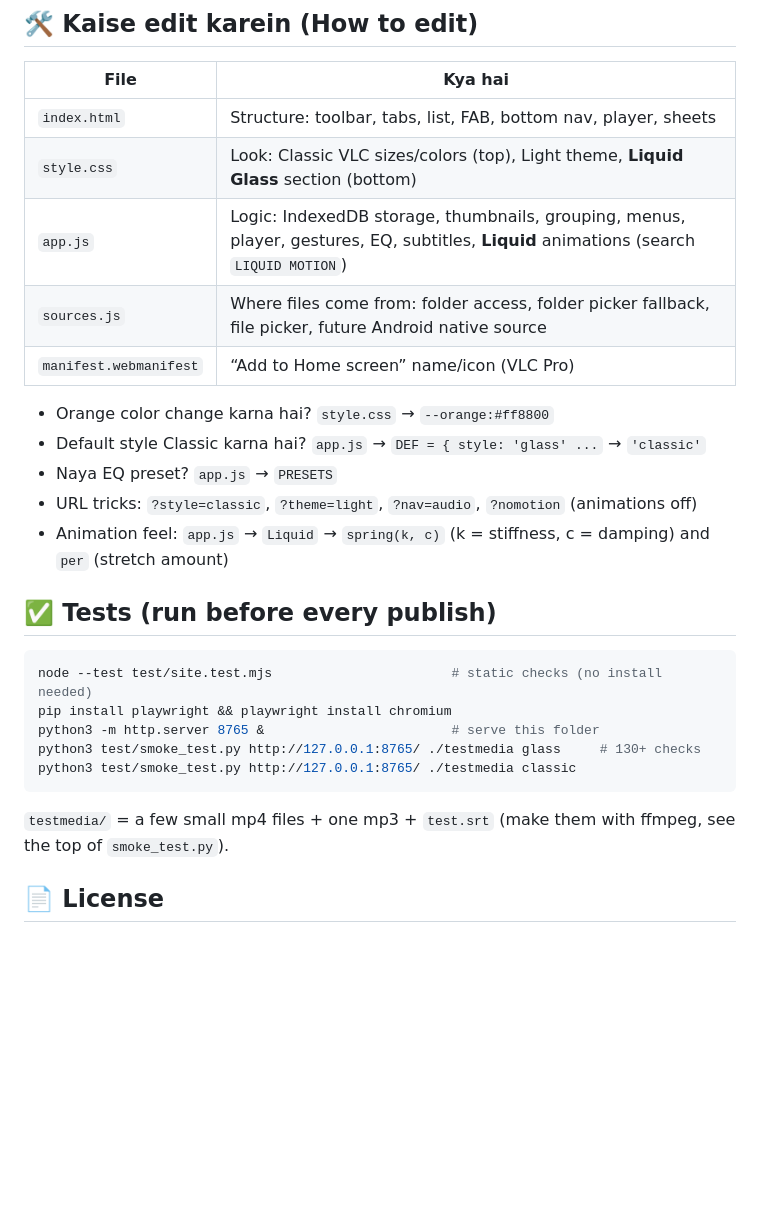
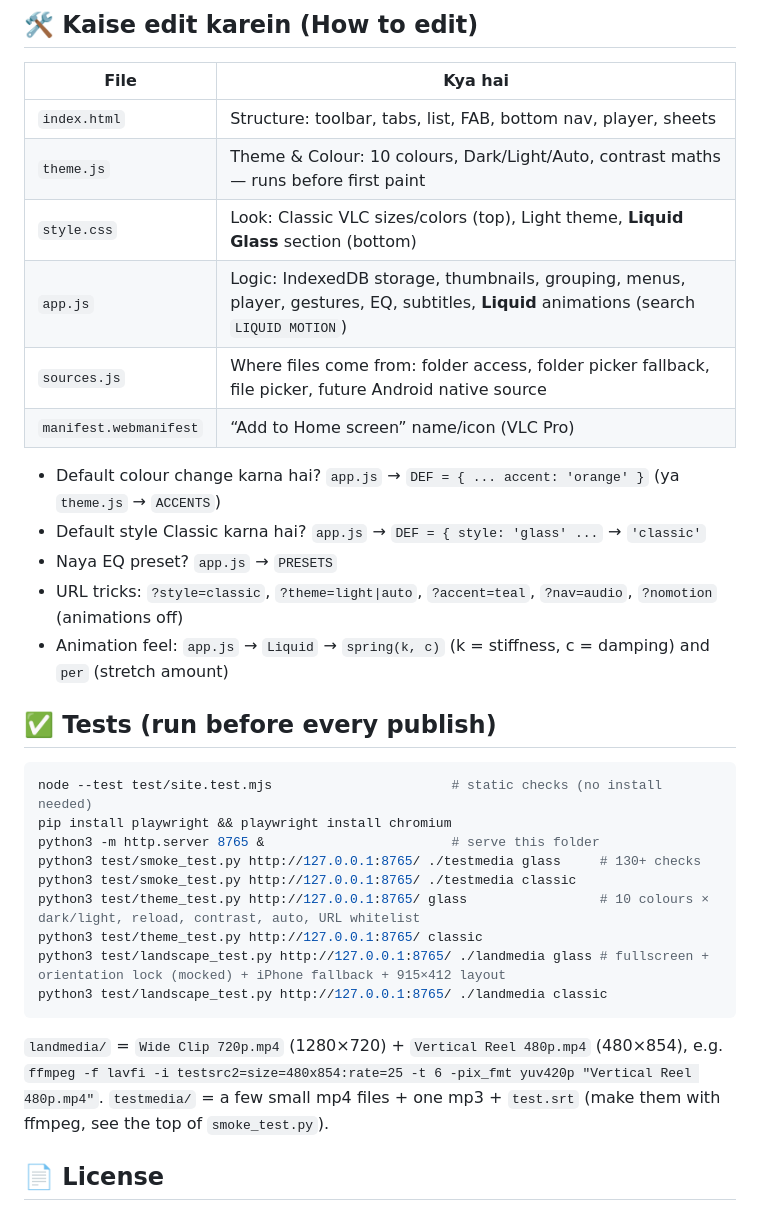
Before and after one commit to nm621532-byte/vlc-pro-techbroz, a Markdown page: README.md, the part around one of its changes. Rendered like a GitHub page; blank space fills up the shorter version.

````diff
--- a/README.md
+++ b/README.md
@@ -69,15 +107,16 @@
 | File | Kya hai |
 |---|---|
 | `index.html` | Structure: toolbar, tabs, list, FAB, bottom nav, player, sheets |
+| `theme.js` | Theme & Colour: 10 colours, Dark/Light/Auto, contrast maths — runs before first paint |
 | `style.css` | Look: Classic VLC sizes/colors (top), Light theme, **Liquid Glass** section (bottom) |
 | `app.js` | Logic: IndexedDB storage, thumbnails, grouping, menus, player, gestures, EQ, subtitles, **Liquid** animations (search `LIQUID MOTION`) |
 | `sources.js` | Where files come from: folder access, folder picker fallback, file picker, future Android native source |
 | `manifest.webmanifest` | “Add to Home screen” name/icon (VLC Pro) |
 
-- Orange color change karna hai? `style.css` → `--orange:#ff8800`
+- Default colour change karna hai? `app.js` → `DEF = { ... accent: 'orange' }` (ya `theme.js` → `ACCENTS`)
 - Default style Classic karna hai? `app.js` → `DEF = { style: 'glass' ...` → `'classic'`
 - Naya EQ preset? `app.js` → `PRESETS`
-- URL tricks: `?style=classic`, `?theme=light`, `?nav=audio`, `?nomotion` (animations off)
+- URL tricks: `?style=classic`, `?theme=light|auto`, `?accent=teal`, `?nav=audio`, `?nomotion` (animations off)
 - Animation feel: `app.js` → `Liquid` → `spring(k, c)` (k = stiffness, c = damping) and `per` (stretch amount)
 
 ## ✅ Tests (run before every publish)
@@ -87,7 +126,12 @@ pip install playwright && playwright install chromium
 python3 -m http.server 8765 &                        # serve this folder
 python3 test/smoke_test.py http://127.0.0.1:8765/ ./testmedia glass     # 130+ checks
 python3 test/smoke_test.py http://127.0.0.1:8765/ ./testmedia classic
+python3 test/theme_test.py http://127.0.0.1:8765/ glass                 # 10 colours × dark/light, reload, contrast, auto, URL whitelist
+python3 test/theme_test.py http://127.0.0.1:8765/ classic
+python3 test/landscape_test.py http://127.0.0.1:8765/ ./landmedia glass # fullscreen + orientation lock (mocked) + iPhone fallback + 915×412 layout
+python3 test/landscape_test.py http://127.0.0.1:8765/ ./landmedia classic
 ```
+`landmedia/` = `Wide Clip 720p.mp4` (1280×720) + `Vertical Reel 480p.mp4` (480×854), e.g. `ffmpeg -f lavfi -i testsrc2=size=480x854:rate=25 -t 6 -pix_fmt yuv420p "Vertical Reel 480p.mp4"`.
 `testmedia/` = a few small mp4 files + one mp3 + `test.srt` (make them with ffmpeg, see the top of `smoke_test.py`).
 
 ## 📄 License
````
Also changed, not shown: other parts of README.md (+43 -5 lines), screenshots/vlc_pro_colours.jpg (added), screenshots/vlc_pro_landscape.jpg (added), screenshots/vlc_pro_theme_screen.jpg (added), 8 other files.
